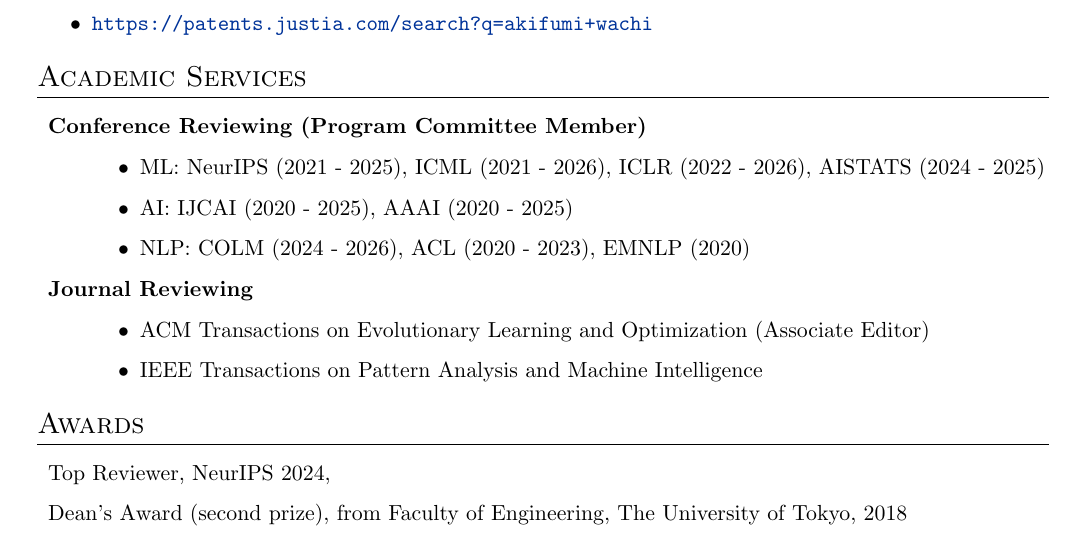
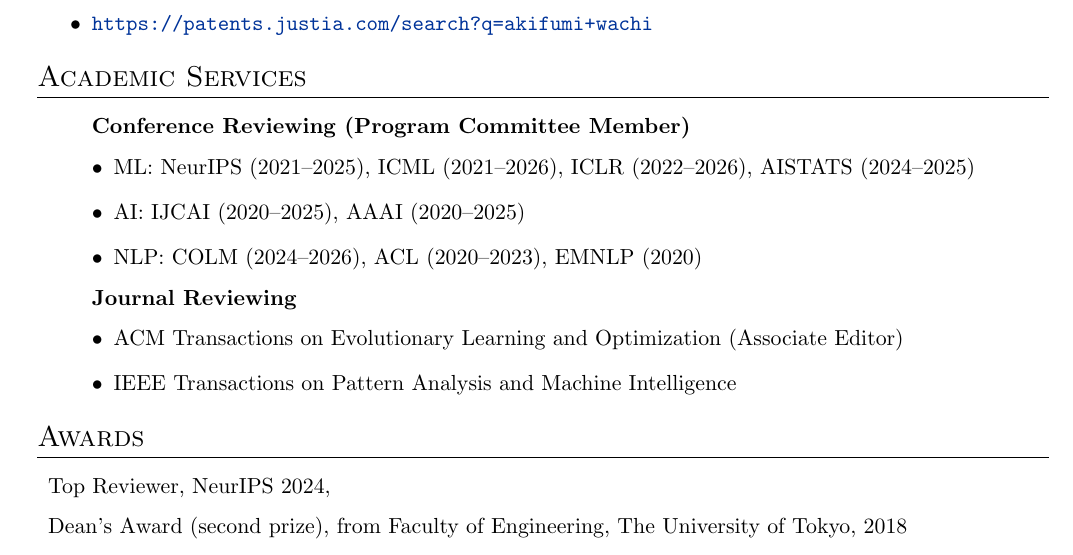
Before and after one commit to akifumi-wachi-4/website, a LaTeX CV (cv/CV_Akifumi_Wachi.tex, which reads cv/2_reviews.tex): part of page 3 of 4, cut so that both start at the same text. Compiled offline with pdfLaTeX.

Commit message:
Update 2_reviews.tex

```diff
--- a/cv/2_reviews.tex
+++ b/cv/2_reviews.tex
@@ -1,15 +1,15 @@
 \section{Academic Services}
 
-\begin{description}
+\begin{description}[leftmargin=*,style=nextline]
 \item{\textbf{Conference Reviewing (Program Committee Member)}}
-\begin{itemize}
-\item ML: NeurIPS (2021 - 2025), ICML (2021 - 2026), ICLR (2022 - 2026), AISTATS (2024 - 2025)
-\item AI: IJCAI (2020 - 2025), AAAI (2020 - 2025)
-\item NLP: COLM (2024 - 2026), ACL (2020 - 2023), EMNLP (2020)
+\begin{itemize}[leftmargin=*,itemsep=0.2em]
+\item ML: NeurIPS (2021--2025), ICML (2021--2026), ICLR (2022--2026), AISTATS (2024--2025)
+\item AI: IJCAI (2020--2025), AAAI (2020--2025)
+\item NLP: COLM (2024--2026), ACL (2020--2023), EMNLP (2020)
 \end{itemize}
 
 \item{\textbf{Journal Reviewing}}
-\begin{itemize}
+\begin{itemize}[leftmargin=*,itemsep=0.2em]
 \item ACM Transactions on Evolutionary Learning and Optimization (Associate Editor)
 \item IEEE Transactions on Pattern Analysis and Machine Intelligence
 \end{itemize}
```
